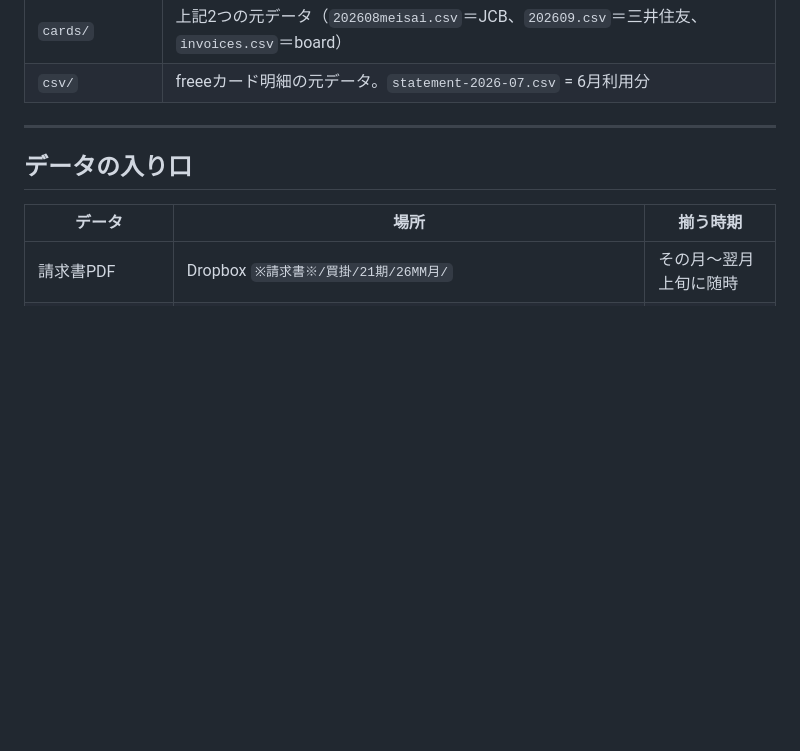
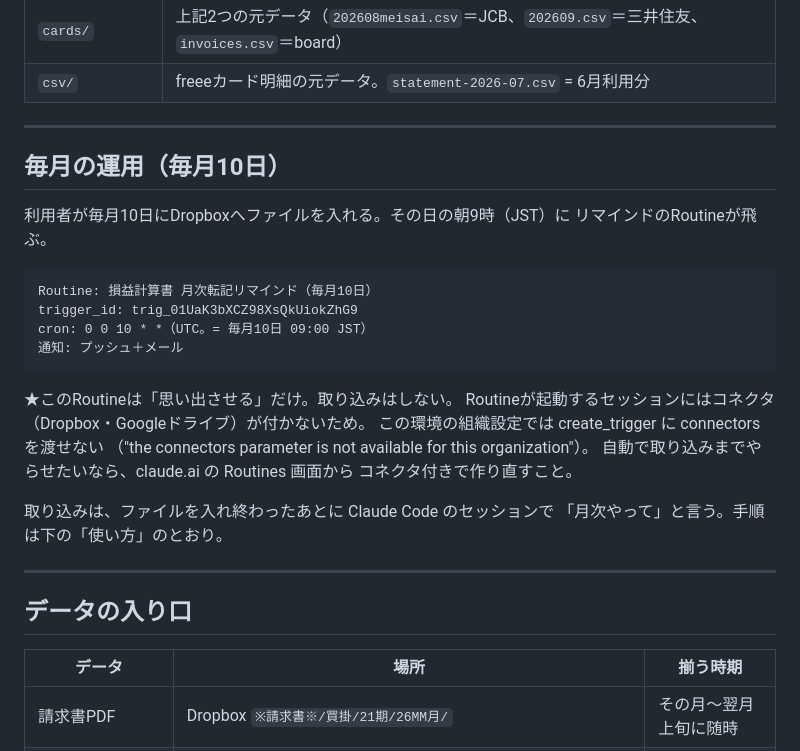
Before and after one commit to prostyle0902-bot/kintai, a Markdown page: pl/README.md, the part around the change. Drawn GitHub-style; blank space fills up the shorter version.

Commit message:
毎月10日のリマインドRoutineを追加
trigger_id trig_01UaK3bXCZ98XsQkUiokZhG9 / cron 0 0 10 * *（毎月10日 09:00 JST）
プッシュ＋メール通知。

このRoutineはリマインドのみ。取り込みはしない。起動するセッションに
コネクタ（Dropbox・Googleドライブ）が付かないため。この組織設定では
create_trigger に connectors を渡せない。自動取り込みまでやらせるなら
claude.ai の Routines 画面からコネクタ付きで作り直す必要がある。

Co-Authored-By: Claude Opus 5 <noreply@anthropic.com>
Claude-Session: https://claude.ai/code/session_01T36miUnWAp2qQmZEJPayUL

```diff
--- a/pl/README.md
+++ b/pl/README.md
@@ -87,6 +87,28 @@ IDが変わり push.py が動かなくなるので、変換しないこと）:
 | `yakitateya.py` | 焼きたて屋の月次売上集計表xlsx。**22期から**使う（21期は既存のまま） |
 | `cards/` | 上記2つの元データ（`202608meisai.csv`＝JCB、`202609.csv`＝三井住友、`invoices.csv`＝board） |
 | `csv/` | freeeカード明細の元データ。`statement-2026-07.csv` = 6月利用分 |
+
+---
+
+## 毎月の運用（毎月10日）
+
+利用者が毎月10日にDropboxへファイルを入れる。その日の朝9時（JST）に
+リマインドのRoutineが飛ぶ。
+
+    Routine: 損益計算書 月次転記リマインド（毎月10日）
+    trigger_id: trig_01UaK3bXCZ98XsQkUiokZhG9
+    cron: 0 0 10 * *（UTC。= 毎月10日 09:00 JST）
+    通知: プッシュ＋メール
+
+★このRoutineは「思い出させる」だけ。取り込みはしない。
+  Routineが起動するセッションにはコネクタ（Dropbox・Googleドライブ）が付かないため。
+  この環境の組織設定では create_trigger に connectors を渡せない
+  （"the connectors parameter is not available for this organization"）。
+  自動で取り込みまでやらせたいなら、claude.ai の Routines 画面から
+  コネクタ付きで作り直すこと。
+
+取り込みは、ファイルを入れ終わったあとに Claude Code のセッションで
+「月次やって」と言う。手順は下の「使い方」のとおり。
 
 ---
 
```
